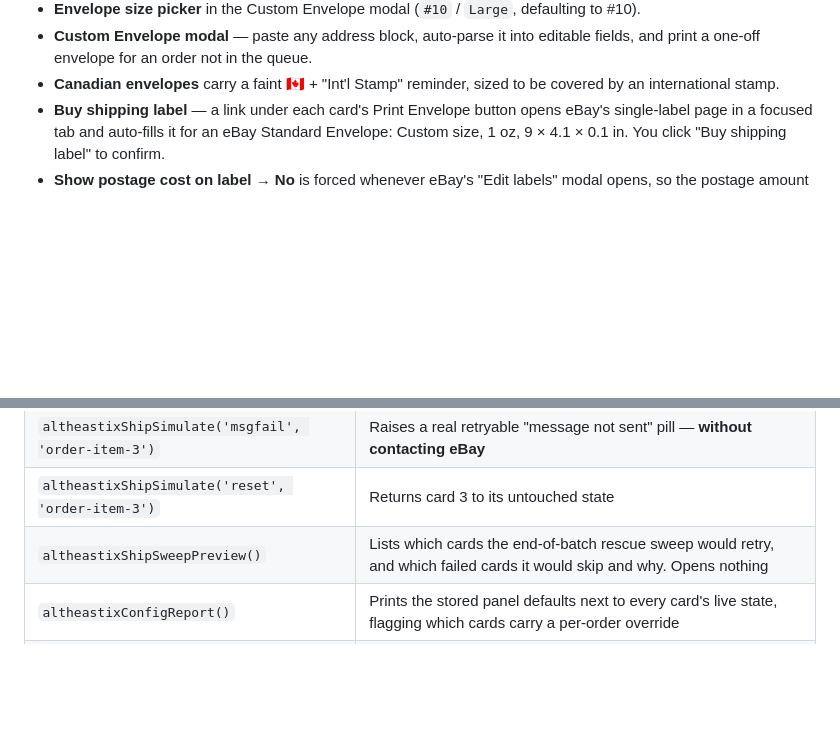
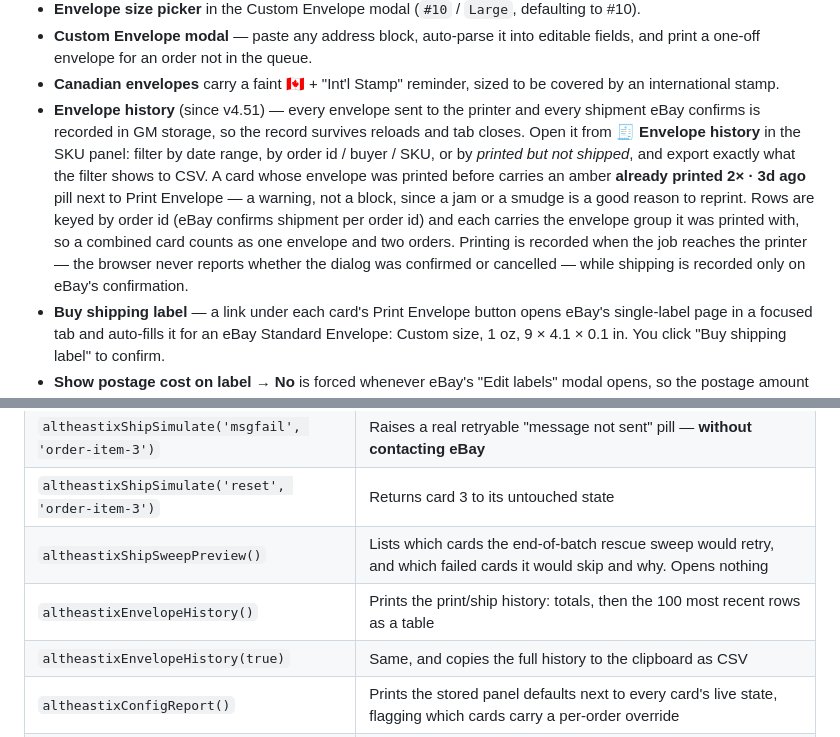
Before and after one commit to ellokojavi/ebaypickandpack, a Markdown page: README.md, 2 parts joined by grey strips. Rendered like a GitHub page; blank space fills up the shorter version.

```diff
--- a/README.md
+++ b/README.md
@@ -270,6 +270,19 @@ tracking above `trackingOrderAmountThreshold`.
   editable fields, and print a one-off envelope for an order not in the queue.
 - **Canadian envelopes** carry a faint 🇨🇦 + "Int'l Stamp" reminder, sized to be
   covered by an international stamp.
+- **Envelope history** (since v4.51) — every envelope sent to the printer and
+  every shipment eBay confirms is recorded in GM storage, so the record survives
+  reloads and tab closes. Open it from **🧾 Envelope history** in the SKU panel:
+  filter by date range, by order id / buyer / SKU, or by *printed but not
+  shipped*, and export exactly what the filter shows to CSV. A card whose
+  envelope was printed before carries an amber **already printed 2× · 3d ago**
+  pill next to Print Envelope — a warning, not a block, since a jam or a smudge
+  is a good reason to reprint. Rows are keyed by order id (eBay confirms
+  shipment per order id) and each carries the envelope group it was printed
+  with, so a combined card counts as one envelope and two orders. Printing is
+  recorded when the job reaches the printer — the browser never reports whether
+  the dialog was confirmed or cancelled — while shipping is recorded only on
+  eBay's confirmation.
 - **Buy shipping label** — a link under each card's Print Envelope button opens
   eBay's single-label page in a focused tab and auto-fills it for an eBay
   Standard Envelope: Custom size, 1 oz, 9 × 4.1 × 0.1 in. You click "Buy
@@ -497,6 +510,8 @@ Open the browser console on the bulk shipping page and run:
 | `altheastixShipSimulate('msgfail', 'order-item-3')` | Raises a real retryable "message not sent" pill — **without contacting eBay** |
 | `altheastixShipSimulate('reset', 'order-item-3')` | Returns card 3 to its untouched state |
 | `altheastixShipSweepPreview()` | Lists which cards the end-of-batch rescue sweep would retry, and which failed cards it would skip and why. Opens nothing |
+| `altheastixEnvelopeHistory()` | Prints the print/ship history: totals, then the 100 most recent rows as a table |
+| `altheastixEnvelopeHistory(true)` | Same, and copies the full history to the clipboard as CSV |
 | `altheastixConfigReport()` | Prints the stored panel defaults next to every card's live state, flagging which cards carry a per-order override |
 | `altheastixConfigDryRun()` | Reports which cards the **next** repaint would seed with the defaults and which it would leave alone — changes nothing |
 | `altheastixEnvelopeReport()` | Tables every order card with the envelope format it would print on. Opens no dialog |
```
Also changed, not shown: CHANGELOG.md (+30 -0 lines).
